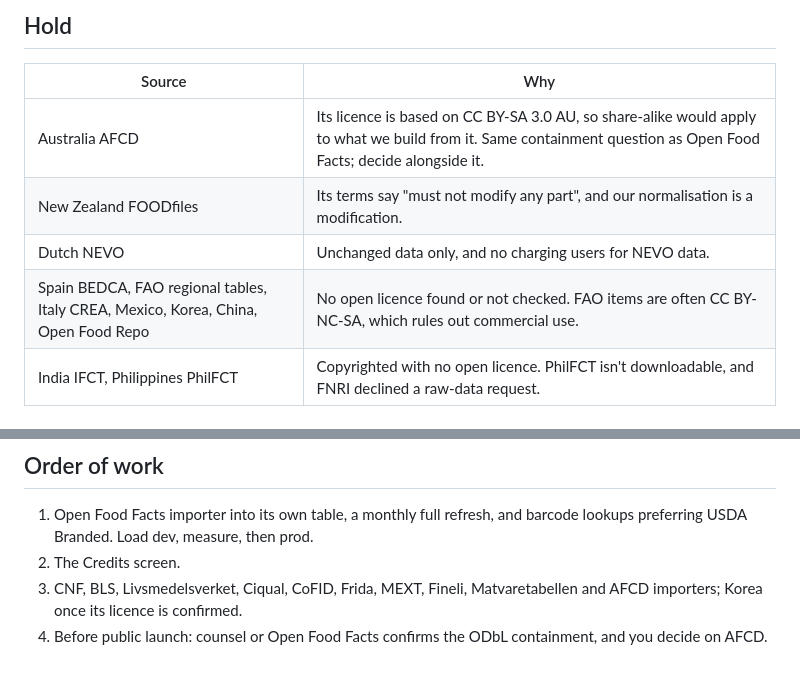
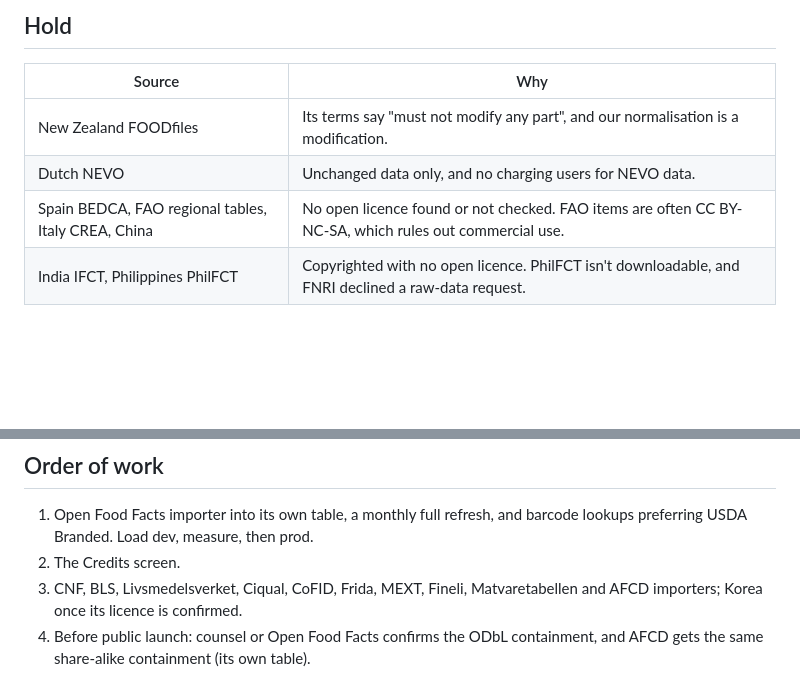
Before and after one commit to Elijah-Dangerfield/Opson, a Markdown page: docs/food-data-sources.md, 2 parts joined by grey strips. Rendered like a GitHub page; blank space fills up the shorter version.

Commit message:
docs(food-data): fix table split, move AFCD out of hold
Co-Authored-By: Claude Opus 5.5 <noreply@anthropic.com>

```diff
--- a/docs/food-data-sources.md
+++ b/docs/food-data-sources.md
@@ -93,10 +92,9 @@ importer as the USDA one.
 
 | Source | Why |
 |---|---|
-| Australia AFCD | Its licence is based on CC BY-SA 3.0 AU, so share-alike would apply to what we build from it. Same containment question as Open Food Facts; decide alongside it. |
 | New Zealand FOODfiles | Its terms say "must not modify any part", and our normalisation is a modification. |
 | Dutch NEVO | Unchanged data only, and no charging users for NEVO data. |
-| Spain BEDCA, FAO regional tables, Italy CREA, Mexico, Korea, China, Open Food Repo | No open licence found or not checked. FAO items are often CC BY-NC-SA, which rules out commercial use. |
+| Spain BEDCA, FAO regional tables, Italy CREA, China | No open licence found or not checked. FAO items are often CC BY-NC-SA, which rules out commercial use. |
 | India IFCT, Philippines PhilFCT | Copyrighted with no open licence. PhilFCT isn't downloadable, and FNRI declined a raw-data request. |
 
 ## Added in the final review (2026-10-26)
@@ -136,4 +134,4 @@ importer as the USDA one.
 2. The Credits screen.
 3. CNF, BLS, Livsmedelsverket, Ciqual, CoFID, Frida, MEXT, Fineli, Matvaretabellen and AFCD importers; Korea once its licence is confirmed.
 4. Before public launch: counsel or Open Food Facts confirms the ODbL
-   containment, and you decide on AFCD.
+   containment, and AFCD gets the same share-alike containment (its own table).
```
Also changed, not shown: other parts of docs/food-data-sources.md (+0 -1 lines).
